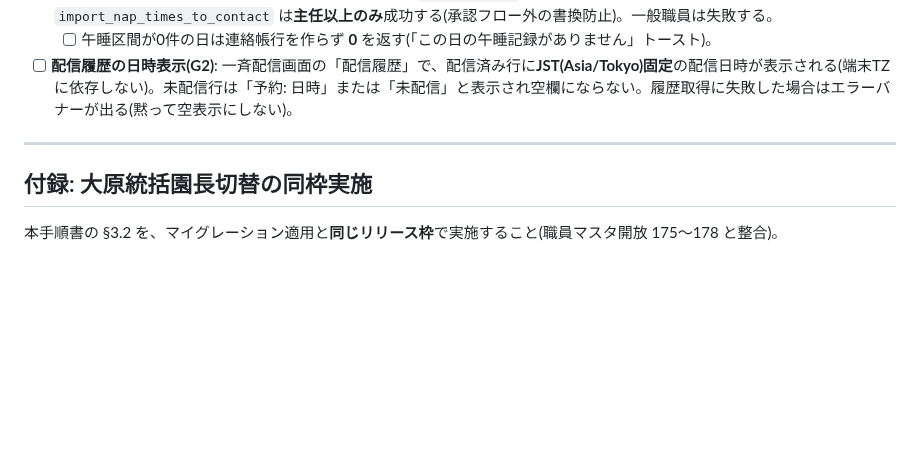
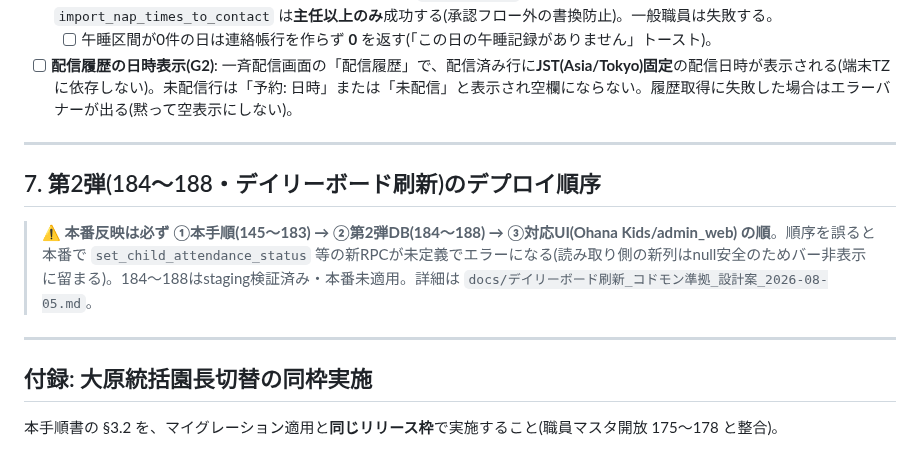
Before and after one commit to sbcshun-ohana/ohana-works, a Markdown page: docs/本番リリース手順_145-183_2026-08-05.md, the part around the change. Drawn GitHub-style; blank space fills up the shorter version.

Commit message:
ドキュメント: リリース手順に第2弾(184〜188)とUIのデプロイ順序を追記
§7新設: 本番反映は 145〜183 → 184〜188(DB) → 対応UI の順を厳守
(順序違反で新RPC未定義エラー・読取側は null安全でバー非表示)。184〜188は
staging検証済み・本番未適用。設計案docへの参照付き。

Co-Authored-By: Claude Opus 4.8 <noreply@anthropic.com>

```diff
--- a/docs/本番リリース手順_145-183_2026-08-05.md
+++ b/docs/本番リリース手順_145-183_2026-08-05.md
@@ -269,5 +269,10 @@ staging は全クラス `family_daily_report_required=true`(=`nap_check_required
 
 ---
 
+## 7. 第2弾(184〜188・デイリーボード刷新)のデプロイ順序
+> ⚠️ **本番反映は必ず ①本手順(145〜183) → ②第2弾DB(184〜188) → ③対応UI(Ohana Kids/admin_web) の順**。順序を誤ると本番で `set_child_attendance_status` 等の新RPCが未定義でエラーになる(読み取り側の新列はnull安全のためバー非表示に留まる)。184〜188はstaging検証済み・本番未適用。詳細は `docs/デイリーボード刷新_コドモン準拠_設計案_2026-08-05.md`。
+
+---
+
 ## 付録: 大原統括園長切替の同枠実施
 本手順書の §3.2 を、マイグレーション適用と**同じリリース枠**で実施すること(職員マスタ開放 175〜178 と整合)。
```
